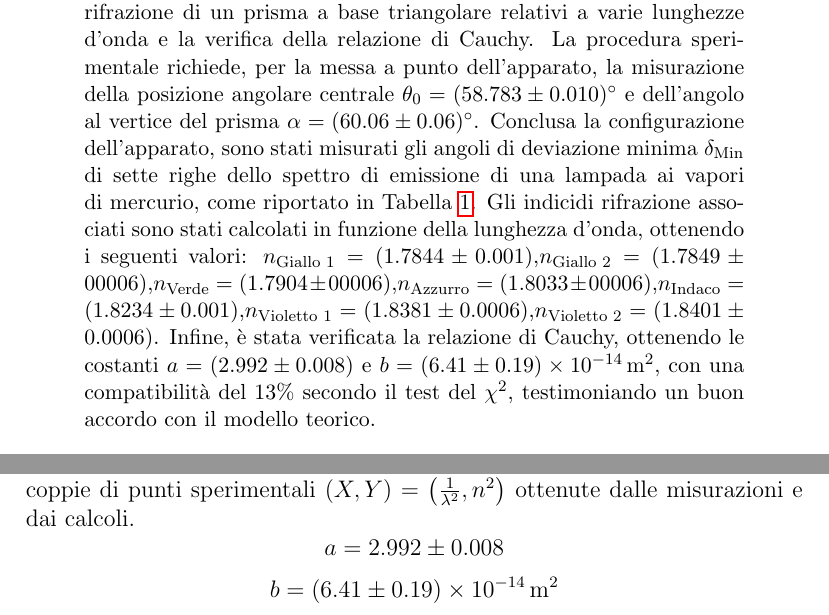
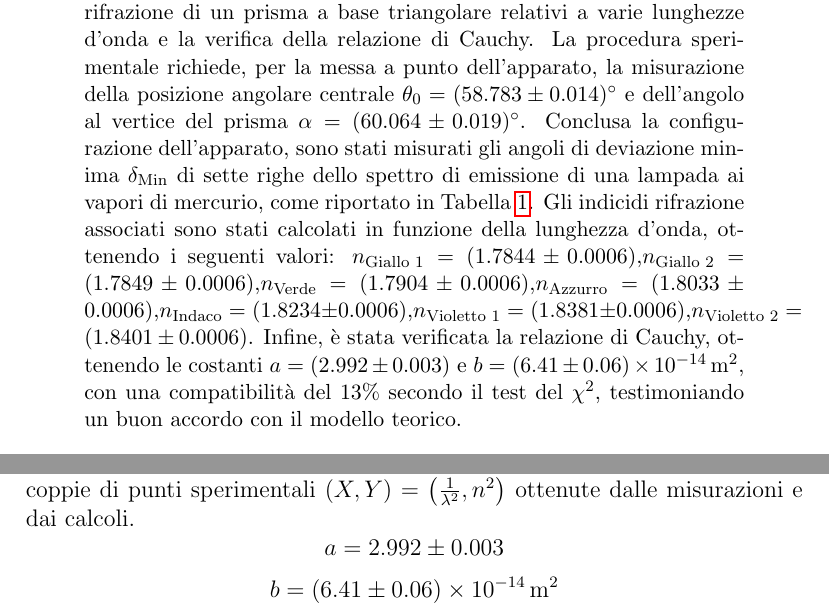
Before and after one commit to Experimental-Physics/Relazioni_2024-5, a LaTeX paper (Prisma/Relazione.tex): two parts of pages 1 and 7 of 8, joined at a grey line, cut so that both start at the same text. Compiled offline with pdfLaTeX.

Commit message:
Cambiamenti finali

```diff
--- a/Prisma/Relazione.tex
+++ b/Prisma/Relazione.tex
@@ -22,8 +22,8 @@
 \vspace{9pt}
 \begin{abstract}
 \noindent
-In questa relazione viene documentata la misurazione degli indici di rifrazione di un prisma a base triangolare relativi a varie lunghezze d'onda e la verifica della relazione di Cauchy. La procedura sperimentale richiede, per la messa a punto dell'apparato, la misurazione della posizione angolare centrale \(\theta_0 = (58.783 \pm 0.010)^\circ\) e dell'angolo al vertice del prisma \(\alpha = (60.06 \pm 0.06)^\circ\). Conclusa la configurazione dell'apparato, sono stati misurati gli angoli di deviazione minima \(\delta_{\text{Min}}\) di sette righe dello spettro di emissione di una lampada ai vapori di mercurio, come riportato in Tabella \ref{tab:angoli_deviazione_minima}. Gli indicidi rifrazione associati sono stati calcolati in funzione della lunghezza d'onda, ottenendo i seguenti valori: \(n_{\text{Giallo 1}} = (1.7844 \pm 0.001)\),\(n_{\text{Giallo 2}} = (1.7849 \pm 00006)\),\(n_{\text{Verde}} = (1.7904 \pm 00006)\),\(n_{\text{Azzurro}} = (1.8033 \pm 00006)\),\(n_{\text{Indaco}} = (1.8234 \pm 0.001)\),\(n_{\text{Violetto 1}} = (1.8381 \pm 0.0006)\),\(n_{\text{Violetto 2}} = (1.8401 \pm 0.0006)\).
-Infine, è stata verificata la relazione di Cauchy, ottenendo le costanti \(a = (2.992 \pm 0.008)\) e \(b = (6.41 \pm 0.19) \times 10^{-14} \, \text{m}^2\), con una compatibilità del \(13\%\) secondo il test del \(\chi^2\), testimoniando un buon accordo con il modello teorico.
+In questa relazione viene documentata la misurazione degli indici di rifrazione di un prisma a base triangolare relativi a varie lunghezze d'onda e la verifica della relazione di Cauchy. La procedura sperimentale richiede, per la messa a punto dell'apparato, la misurazione della posizione angolare centrale \(\theta_0 = (58.783 \pm 0.014)^\circ\) e dell'angolo al vertice del prisma \(\alpha = (60.064 \pm 0.019)^\circ\). Conclusa la configurazione dell'apparato, sono stati misurati gli angoli di deviazione minima \(\delta_{\text{Min}}\) di sette righe dello spettro di emissione di una lampada ai vapori di mercurio, come riportato in Tabella \ref{tab:angoli_deviazione_minima}. Gli indicidi rifrazione associati sono stati calcolati in funzione della lunghezza d'onda, ottenendo i seguenti valori: \(n_{\text{Giallo 1}} = (1.7844 \pm 0.0006)\),\(n_{\text{Giallo 2}} = (1.7849 \pm 0.0006)\),\(n_{\text{Verde}} = (1.7904 \pm 0.0006)\),\(n_{\text{Azzurro}} = (1.8033 \pm 0.0006)\),\(n_{\text{Indaco}} = (1.8234 \pm 0.0006)\),\(n_{\text{Violetto 1}} = (1.8381 \pm 0.0006)\),\(n_{\text{Violetto 2}} = (1.8401 \pm 0.0006)\).
+Infine, è stata verificata la relazione di Cauchy, ottenendo le costanti \(a = (2.992 \pm 0.003)\) e \(b = (6.41 \pm 0.06) \times 10^{-14} \, \text{m}^2\), con una compatibilità del \(13\%\) secondo il test del \(\chi^2\), testimoniando un buon accordo con il modello teorico.
 \vspace{20pt}
 \hrule
 \end{abstract}
@@ -164,10 +164,10 @@ Y = a + bX
 \]
 che, minimizzando la quantità definita come \( \chi^2 \), meglio sia adatta alle 7 coppie di punti sperimentali \( (X, Y) = \left(\frac{1}{\lambda^2}, n^2\right) \) ottenute dalle misurazioni e dai calcoli.
 \[
-a = 2.992 \pm 0.008
+a = 2.992 \pm 0.003
 \]
 \[
-b = (6.41 \pm 0.19) \times 10^{-14} \, \text{m}^2
+b = (6.41 \pm 0.06) \times 10^{-14} \, \text{m}^2
 \]
 
 Il test del \( \chi^2 \) restituisce un accordo del \( 13\% \), rappresentando un risultato ampiamente soddisfacente.
```
Also changed, not shown: Michelson/relazione.tex (+2 -2 lines), Michelson/relazione.pdf, Prisma/Relazione.pdf.
